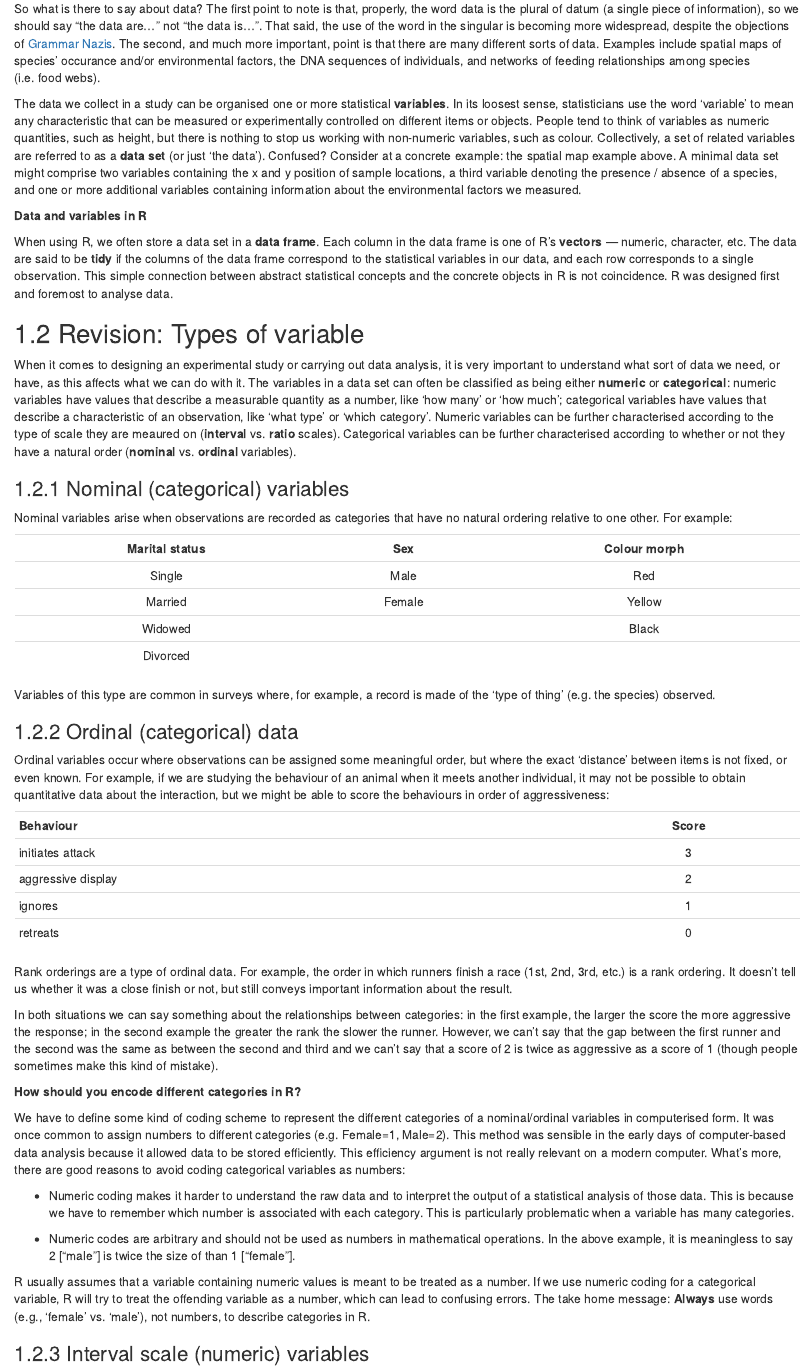
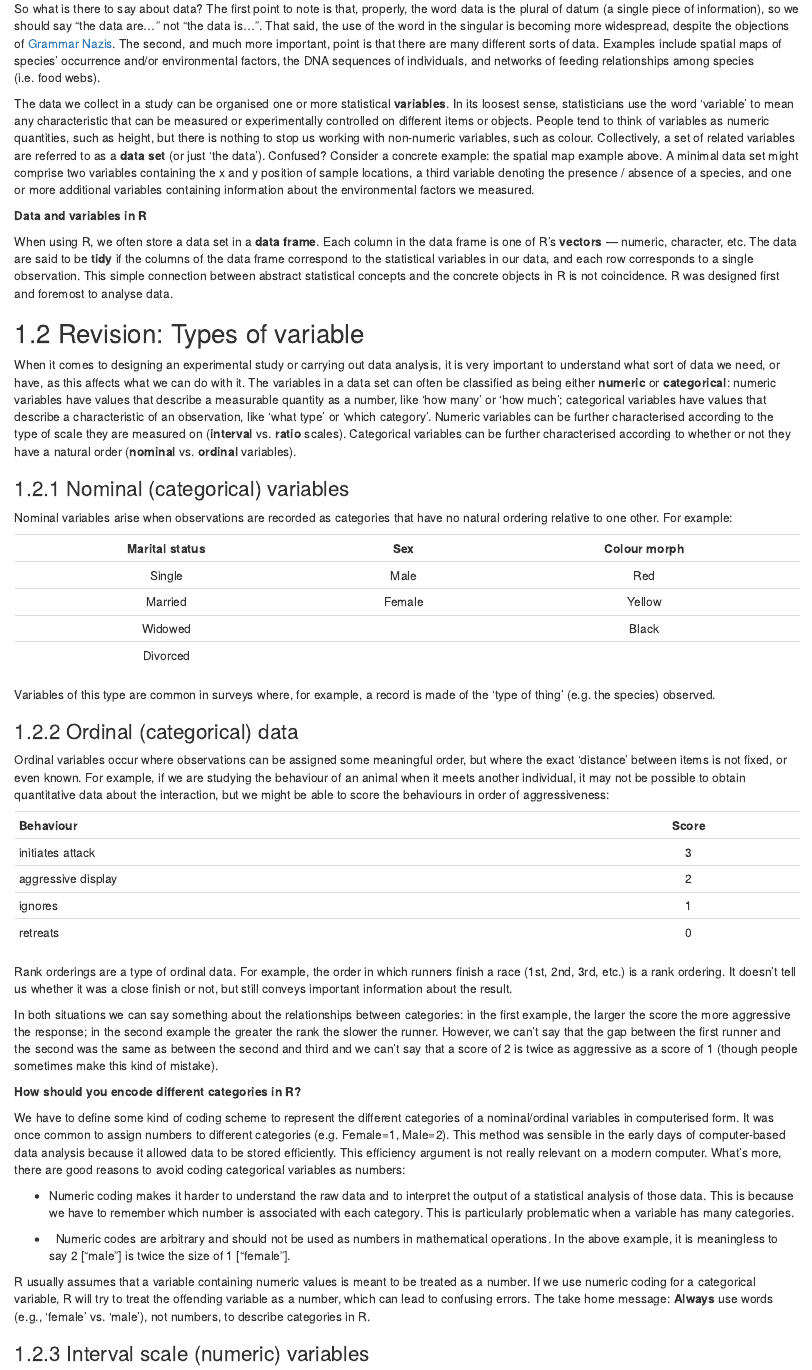
Before and after one commit to dzchilds/stats-for-bio, an R Markdown document (1_02_data_variables.Rmd): the page in a window 1100 px wide, from 460 px down. Rendered offline with R 4.5, knitr and Pandoc, with nearby package versions; drawn as R Markdown's standard HTML page in place of the format the file asks for.

Commit message:
Fix some typos
Spelling errors etc

````diff
--- a/1_02_data_variables.Rmd
+++ b/1_02_data_variables.Rmd
@@ -15,9 +15,9 @@
 
 As Hooke’s observation suggests, science cannot proceed on theory alone. The information we gather about a system stimulates questions and ideas about it and, in turn, can also allow us to test these ideas. In fact the idea of measuring and counting things is so familiar that it is easy to start a project without giving much thought to something as apparently mundane as the nature, quantity and resolution of the data we intend to collect. Nonetheless, the features of the data we collect determine both the types of analyses that can be carried out, and the confidence we can have in the conclusions drawn. We will spend a lot of time considering the statistical tools that can help us extract information from data, but no level of statistical sophistication will enable us to extract information that isn’t there to begin with.
 
-So what is there to say about data? The first point to note is that, properly, the word data is the plural of datum (a single piece of information), so we should say “the data are...” not “the data is...”. That said, the use of the word in the singular is becoming more widespread, despite the objections of [Grammar Nazis](http://www.urbandictionary.com/define.php?term=Grammar%20Nazi). The second, and much more important, point is that there are many different sorts of data. Examples include spatial maps of species' occurance and/or environmental factors, the DNA sequences of individuals, and networks of feeding relationships among species (i.e. food webs).
+So what is there to say about data? The first point to note is that, properly, the word data is the plural of datum (a single piece of information), so we should say “the data are...” not “the data is...”. That said, the use of the word in the singular is becoming more widespread, despite the objections of [Grammar Nazis](http://www.urbandictionary.com/define.php?term=Grammar%20Nazi). The second, and much more important, point is that there are many different sorts of data. Examples include spatial maps of species' occurrence and/or environmental factors, the DNA sequences of individuals, and networks of feeding relationships among species (i.e. food webs).
 
-The data we collect in a study can be organised one or more statistical **variables**. In its loosest sense, statisticians use the word 'variable' to mean any characteristic that can be measured or experimentally controlled on different items or objects. People tend to think of variables as numeric quantities, such as height, but there is nothing to stop us working with non-numeric variables, such as colour. Collectively, a set of related variables are referred to as a **data set** (or just 'the data'). Confused? Consider at a concrete example: the spatial map example above. A minimal data set might comprise two variables containing the x and y position of sample locations, a third variable denoting the presence / absence of a species, and one or more additional variables containing information about the environmental factors we measured.
+The data we collect in a study can be organised one or more statistical **variables**. In its loosest sense, statisticians use the word 'variable' to mean any characteristic that can be measured or experimentally controlled on different items or objects. People tend to think of variables as numeric quantities, such as height, but there is nothing to stop us working with non-numeric variables, such as colour. Collectively, a set of related variables are referred to as a **data set** (or just 'the data'). Confused? Consider a concrete example: the spatial map example above. A minimal data set might comprise two variables containing the x and y position of sample locations, a third variable denoting the presence / absence of a species, and one or more additional variables containing information about the environmental factors we measured.
 
 ```{block, type='advanced-box'}
 **Data and variables in R**
@@ -27,7 +27,7 @@ When using R, we often store a data set in a **data frame**. Each column in the
 
 ## Revision: Types of variable {#var-types}
 
-When it comes to designing an experimental study or carrying out data analysis, it is very important to understand what sort of data we need, or have, as this affects what we can do with it. The variables in a data set can often be classified as being either __numeric__ or __categorical__: numeric variables have values that describe a measurable quantity as a number, like 'how many' or 'how much'; categorical variables have values that describe a characteristic of an observation, like 'what type' or 'which category'. Numeric variables can be further characterised according to the type of scale they are meaured on (__interval__ vs. __ratio__ scales). Categorical variables can be further characterised according to whether or not they have a natural order (__nominal__ vs. __ordinal__ variables).
+When it comes to designing an experimental study or carrying out data analysis, it is very important to understand what sort of data we need, or have, as this affects what we can do with it. The variables in a data set can often be classified as being either __numeric__ or __categorical__: numeric variables have values that describe a measurable quantity as a number, like 'how many' or 'how much'; categorical variables have values that describe a characteristic of an observation, like 'what type' or 'which category'. Numeric variables can be further characterised according to the type of scale they are measured on (__interval__ vs. __ratio__ scales). Categorical variables can be further characterised according to whether or not they have a natural order (__nominal__ vs. __ordinal__ variables).
 
 ### Nominal (categorical) variables
 
@@ -66,7 +66,7 @@ We have to define some kind of coding scheme to represent the different categori
 
 -   Numeric coding makes it harder to understand the raw data and to interpret the output of a statistical analysis of those data. This is because we have to remember which number is associated with each category. This is particularly problematic when a variable has many categories.
 
--   Numeric codes are arbitrary and should not be used as numbers in mathematical operations. In the above example, it is meaningless to say 2 ["male"] is twice the size of than 1 ["female"].
+-   Numeric codes are arbitrary and should not be used as numbers in mathematical operations. In the above example, it is meaningless to say 2 ["male"] is twice the size of 1 ["female"].
 
 R usually assumes that a variable containing numeric values is meant to be treated as a number. If we use numeric coding for a categorical variable, R will try to treat the offending variable as a number, which can lead to confusing errors. The take home message: **Always** use words (e.g., 'female' vs. 'male'), not numbers, to describe categories in R.
 ```
````
Also changed, not shown: 1_02_data_variables.Rmd (4 more changed lines).
